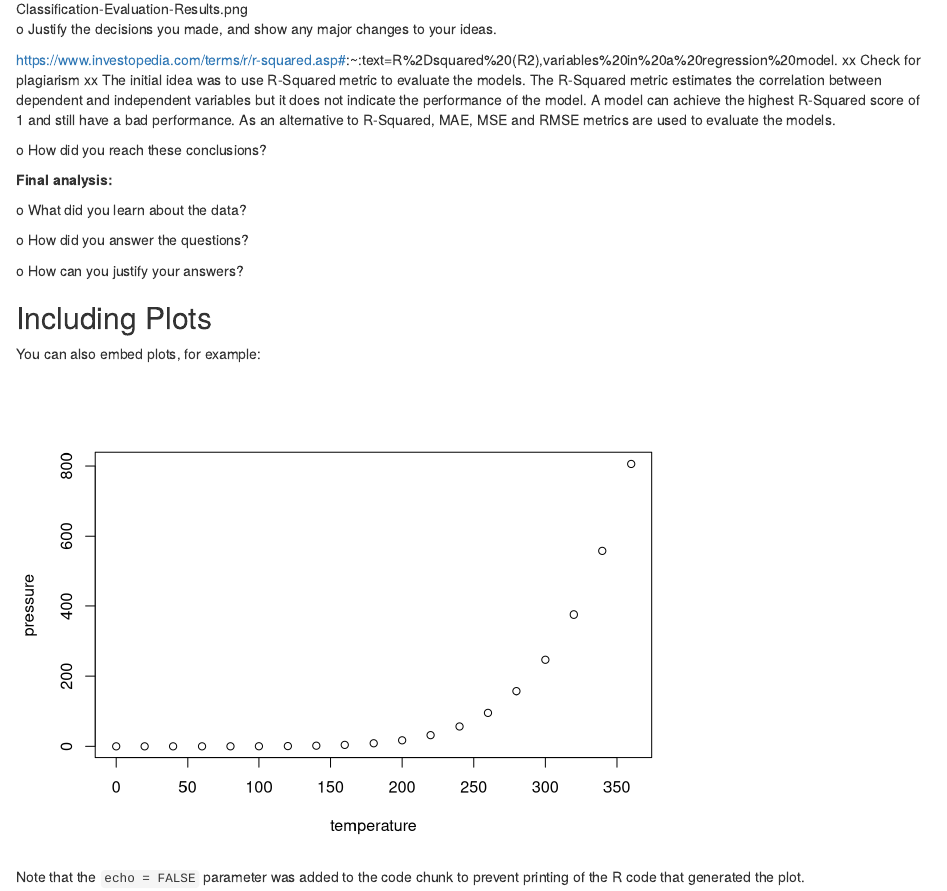
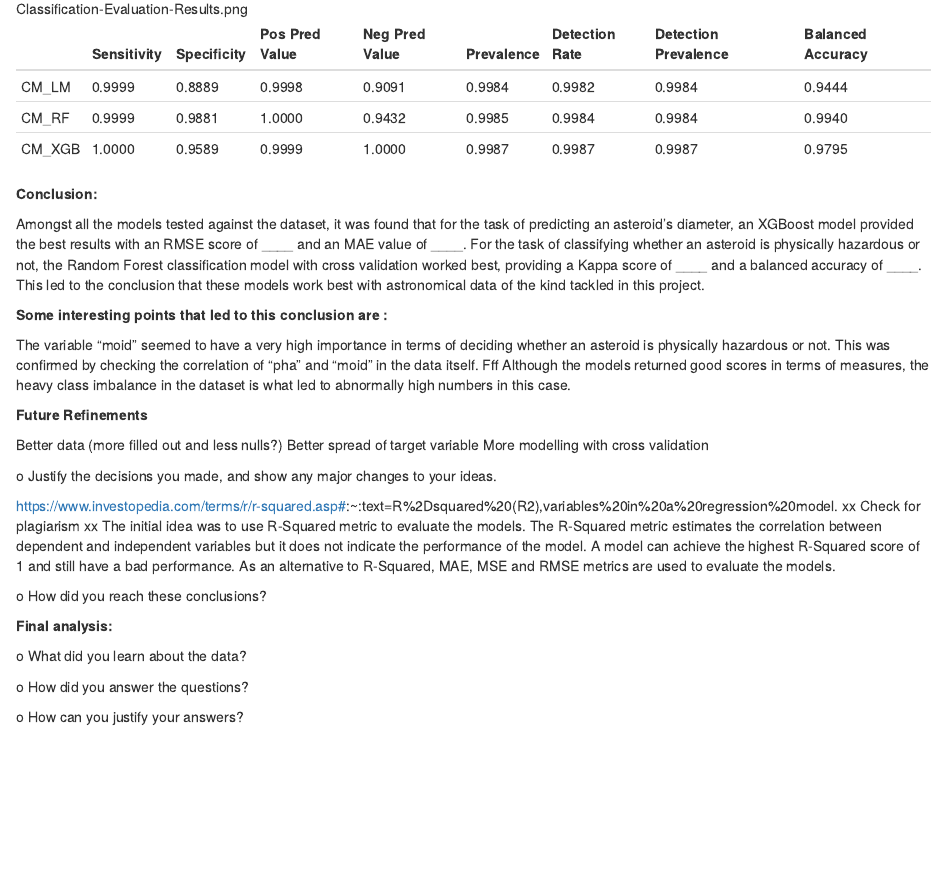
Before and after one commit to Khamar-Uz-Zama/Data-Science-With-R, an R Markdown document (Final Markdown.Rmd): the page in a window 1100 px wide, from 5140 px down. Rendered offline with R 4.5, knitr and Pandoc, with nearby package versions.

Commit message:
Updated RMD

````diff
--- a/Final Markdown.Rmd
+++ b/Final Markdown.Rmd
@@ -195,6 +195,33 @@ The overall scores obtained for all the models used in the classification task c
 ![Classification-Evaluation-Results.png](Resources/Classification-Evaluation-Results.png)
 
 
+
+|        | Sensitivity | Specificity | Pos Pred Value | Neg Pred Value | Prevalence | Detection Rate | Detection Prevalence | Balanced Accuracy |
+|--------|-------------|-------------|----------------|----------------|------------|----------------|----------------------|-------------------|
+| CM_LM  | 0.9999      | 0.8889      | 0.9998         | 0.9091         | 0.9984     | 0.9982         | 0.9984               | 0.9444            |
+| CM_RF  | 0.9999      | 0.9881      | 1.0000         | 0.9432         | 0.9985     | 0.9984         | 0.9984               | 0.9940            |
+| CM_XGB | 1.0000      | 0.9589      | 0.9999         | 1.0000         | 0.9987     | 0.9987         | 0.9987               | 0.9795            |
+
+
+
+
+**Conclusion:**
+
+Amongst all the models tested against the dataset, it was found that for the task of predicting an asteroid’s diameter, an XGBoost model provided the best results with an RMSE score of ____ and an MAE value of ____. For the task of classifying whether an asteroid is physically hazardous or not, the Random Forest classification model with cross validation worked best, providing a Kappa score of ____ and a balanced accuracy of ____. This led to the conclusion that these models work best with astronomical data of the kind tackled in this project.
+
+**Some interesting points that led to this conclusion are :**
+
+The variable “moid” seemed to have a very high importance in terms of deciding whether an asteroid is physically hazardous or not. This was confirmed by checking the correlation of “pha” and “moid” in the data itself.
+Fff
+Although the models returned good scores in terms of measures, the heavy class imbalance in the dataset is what led to abnormally high numbers in this case.
+
+
+**Future Refinements**
+
+Better data (more filled out and less nulls?)
+Better spread of target variable
+More modelling with cross validation
+
 o	Justify the decisions you made, and show any major changes to your ideas.
 
 https://www.investopedia.com/terms/r/r-squared.asp#:~:text=R%2Dsquared%20(R2),variables%20in%20a%20regression%20model.
@@ -210,39 +237,3 @@ o	What did you learn about the data?
 o	How did you answer the questions?
 
 o	How can you justify your answers?
-
-
-
-
-
-
-
-
-
-
-
-
-
-
-
-
-
-
-
-
-
-
-
-
-
-
-
-## Including Plots
-
-You can also embed plots, for example:
-
-```{r pressure, echo=FALSE}
-plot(pressure)
-```
-
-Note that the `echo = FALSE` parameter was added to the code chunk to prevent printing of the R code that generated the plot.
````
Also changed, not shown: FinalMerge.R (+5 -5 lines), Final-Markdown.html, Final Markdown.Rmd (4 more changed lines).
